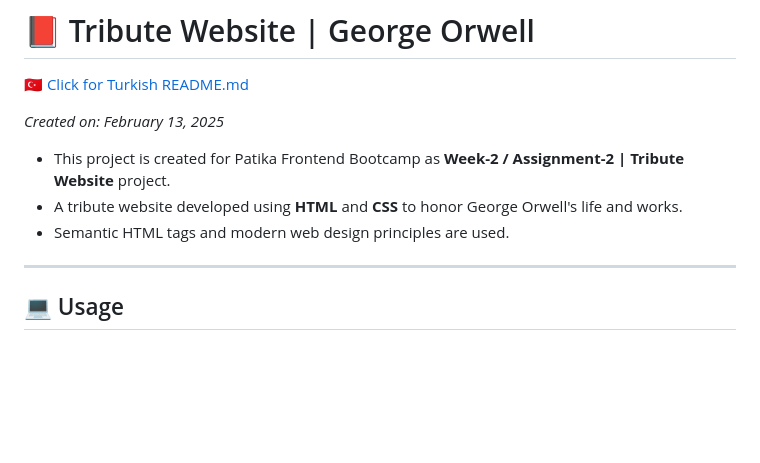
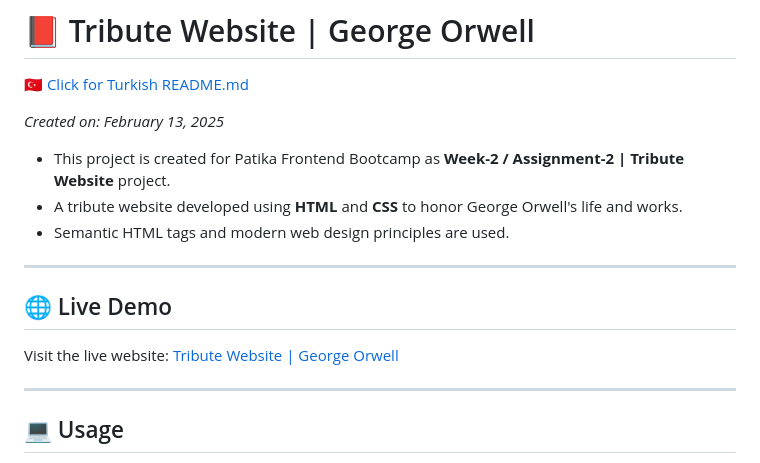
Before and after one commit to tunahanyasar/tribute-website-george-orwell, a Markdown page: README.md, the part around the change. Drawn GitHub-style; blank space fills up the shorter version.

```diff
--- a/README.md
+++ b/README.md
@@ -7,6 +7,12 @@
 * This project is created for Patika Frontend Bootcamp as **Week-2 / Assignment-2 | Tribute Website** project.
 * A tribute website developed using **HTML** and **CSS** to honor George Orwell's life and works.
 * Semantic HTML tags and modern web design principles are used.
+
+---
+
+## 🌐 Live Demo
+
+Visit the live website: [Tribute Website | George Orwell](https://tribute-website-george-orwell.vercel.app)
 
 ---
 
```
Also changed, not shown: README.tr.md (+6 -0 lines).
